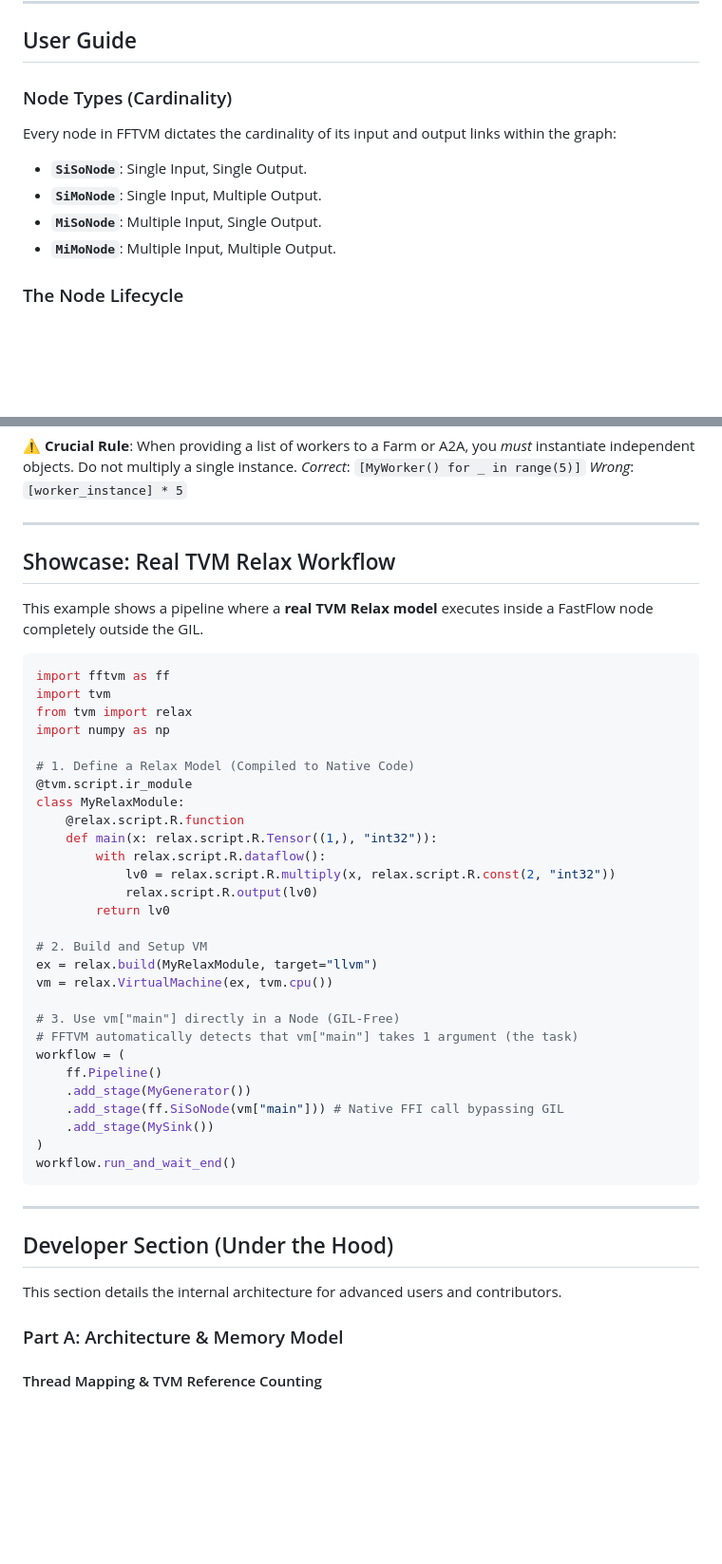
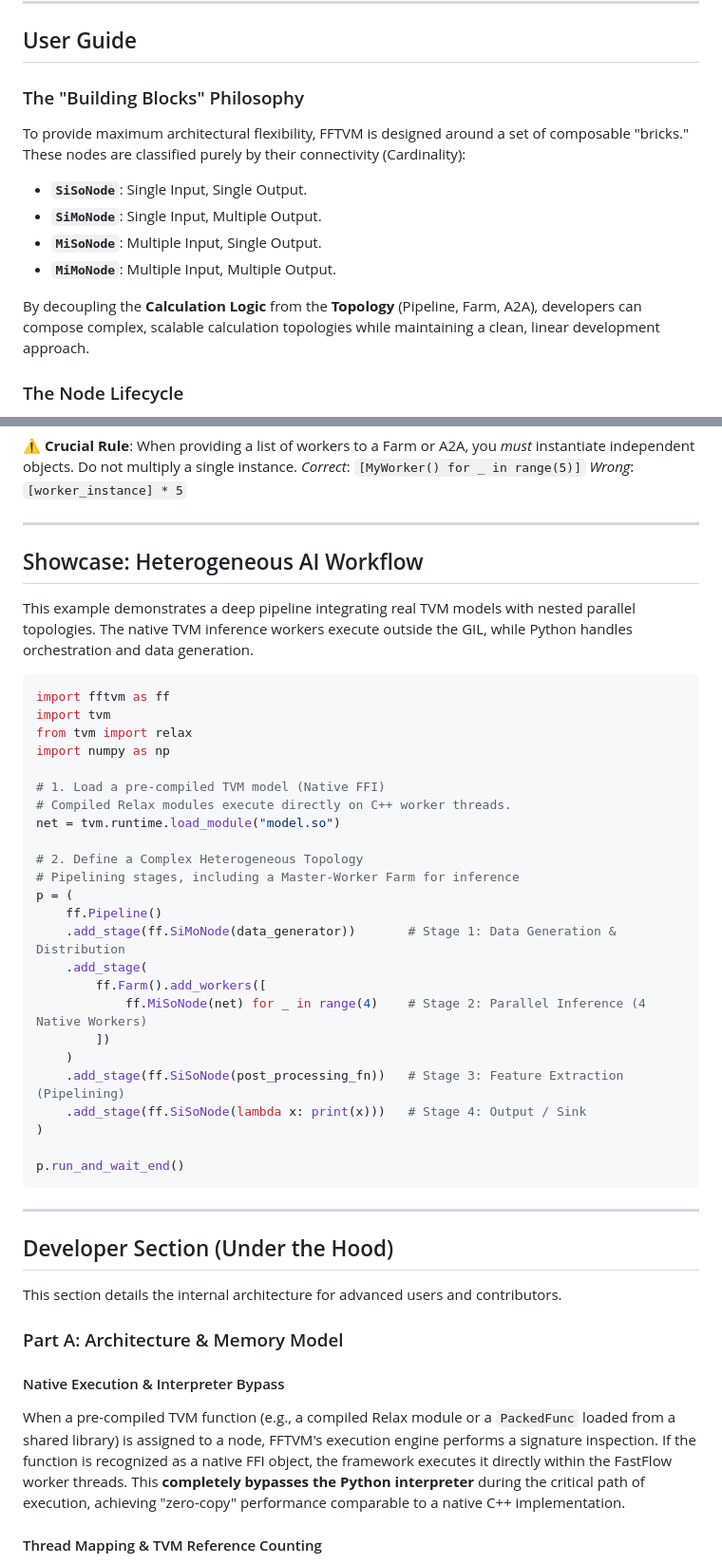
Before and after one commit to mamodev/fftvm, a Markdown page: README.md, 2 parts joined by grey strips. Shown at 95% size. GitHub-like rendering; blank space fills up the shorter version.

````diff
--- a/README.md
+++ b/README.md
@@ -80,12 +85,14 @@ All tests must adhere to the standards defined in `test/rules.md`:
 
 ## User Guide
 
-### Node Types (Cardinality)
-Every node in FFTVM dictates the cardinality of its input and output links within the graph:
+### The "Building Blocks" Philosophy
+To provide maximum architectural flexibility, FFTVM is designed around a set of composable "bricks." These nodes are classified purely by their connectivity (Cardinality):
 - **`SiSoNode`**: Single Input, Single Output.
 - **`SiMoNode`**: Single Input, Multiple Output.
 - **`MiSoNode`**: Multiple Input, Single Output.
 - **`MiMoNode`**: Multiple Input, Multiple Output.
+
+By decoupling the **Calculation Logic** from the **Topology** (Pipeline, Farm, A2A), developers can compose complex, scalable calculation topologies while maintaining a clean, linear development approach.
 
 ### The Node Lifecycle
 When writing a custom Python node, you implement specific methods invoked by the FastFlow C++ engine:
@@ -113,8 +120,8 @@ Assemble nodes into high-level parallel patterns:
 
 ---
 
-## Showcase: Real TVM Relax Workflow
-This example shows a pipeline where a **real TVM Relax model** executes inside a FastFlow node completely outside the GIL.
+## Showcase: Heterogeneous AI Workflow
+This example demonstrates a deep pipeline integrating real TVM models with nested parallel topologies. The native TVM inference workers execute outside the GIL, while Python handles orchestration and data generation.
 
 ```python
 import fftvm as ff
@@ -122,29 +129,25 @@ import tvm
 from tvm import relax
 import numpy as np
 
-# 1. Define a Relax Model (Compiled to Native Code)
-@tvm.script.ir_module
-class MyRelaxModule:
-    @relax.script.R.function
-    def main(x: relax.script.R.Tensor((1,), "int32")):
-        with relax.script.R.dataflow():
-            lv0 = relax.script.R.multiply(x, relax.script.R.const(2, "int32"))
-            relax.script.R.output(lv0)
-        return lv0
+# 1. Load a pre-compiled TVM model (Native FFI)
+# Compiled Relax modules execute directly on C++ worker threads.
+net = tvm.runtime.load_module("model.so")
 
-# 2. Build and Setup VM
-ex = relax.build(MyRelaxModule, target="llvm")
-vm = relax.VirtualMachine(ex, tvm.cpu())
+# 2. Define a Complex Heterogeneous Topology
+# Pipelining stages, including a Master-Worker Farm for inference
+p = (
+    ff.Pipeline()
+    .add_stage(ff.SiMoNode(data_generator))       # Stage 1: Data Generation & Distribution
+    .add_stage(
+        ff.Farm().add_workers([
+            ff.MiSoNode(net) for _ in range(4)    # Stage 2: Parallel Inference (4 Native Workers)
+        ])
+    )
+    .add_stage(ff.SiSoNode(post_processing_fn))   # Stage 3: Feature Extraction (Pipelining)
+    .add_stage(ff.SiSoNode(lambda x: print(x)))   # Stage 4: Output / Sink
+)
 
-# 3. Use vm["main"] directly in a Node (GIL-Free)
-# FFTVM automatically detects that vm["main"] takes 1 argument (the task)
-workflow = (
-    ff.Pipeline()
-    .add_stage(MyGenerator())
-    .add_stage(ff.SiSoNode(vm["main"])) # Native FFI call bypassing GIL
-    .add_stage(MySink())
-)
-workflow.run_and_wait_end()
+p.run_and_wait_end()
 ```
 
 ---
@@ -154,6 +157,9 @@ workflow.run_and_wait_end()
 This section details the internal architecture for advanced users and contributors.
 
 ### Part A: Architecture & Memory Model
+
+#### Native Execution & Interpreter Bypass
+When a pre-compiled TVM function (e.g., a compiled Relax module or a `PackedFunc` loaded from a shared library) is assigned to a node, FFTVM's execution engine performs a signature inspection. If the function is recognized as a native FFI object, the framework executes it directly within the FastFlow worker threads. This **completely bypasses the Python interpreter** during the critical path of execution, achieving "zero-copy" performance comparable to a native C++ implementation.
 
 #### Thread Mapping & TVM Reference Counting
 Every Node instantiated in Python triggers the creation of an underlying C++ `ff::ff_node` derived class. FastFlow maps this node to a physical OS thread.
````
Also changed, not shown: other parts of README.md (+7 -2 lines).
